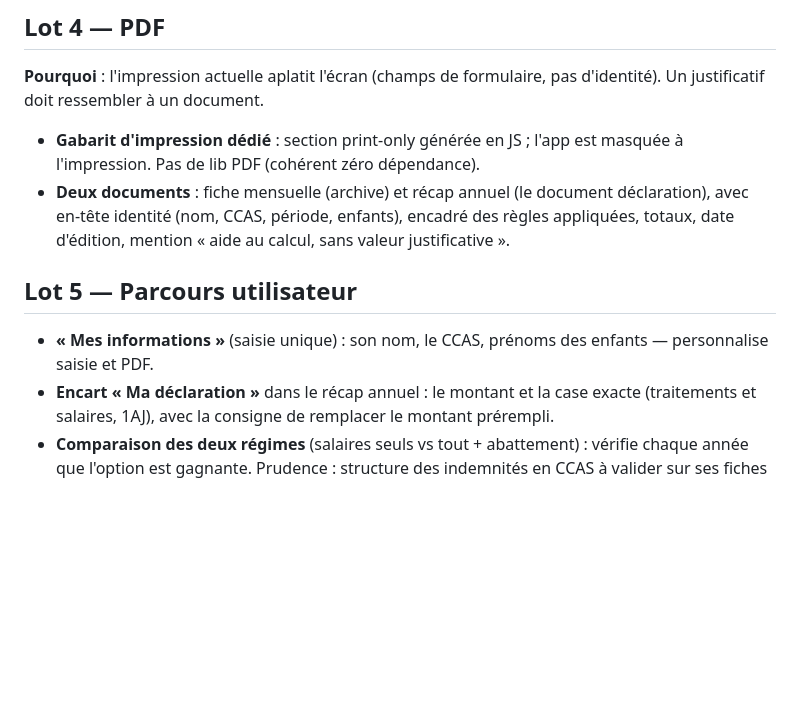
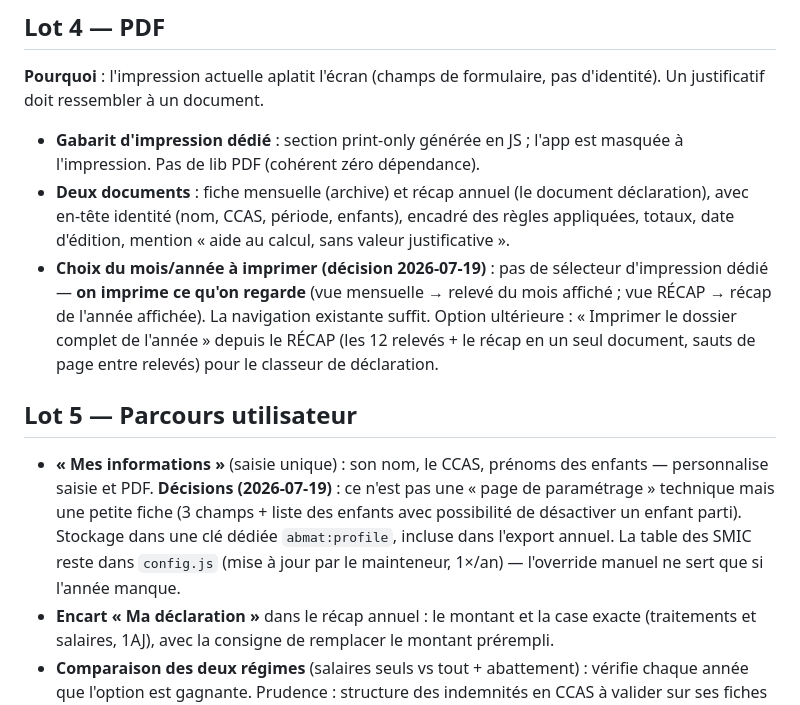
Before and after one commit to AurelienBBY/assmat-calcul-abattement, a Markdown page: docs/feuille-de-route.md, the part around one of its changes. Drawn GitHub-style; blank space fills up the shorter version.

```diff
--- a/docs/feuille-de-route.md
+++ b/docs/feuille-de-route.md
@@ -47,10 +50,11 @@ Cible de distribution : **GitHub Pages + PWA** (lot 6) — elle a un raccourci,
 
 - **Gabarit d'impression dédié** : section print-only générée en JS ; l'app est masquée à l'impression. Pas de lib PDF (cohérent zéro dépendance).
 - **Deux documents** : fiche mensuelle (archive) et récap annuel (le document déclaration), avec en-tête identité (nom, CCAS, période, enfants), encadré des règles appliquées, totaux, date d'édition, mention « aide au calcul, sans valeur justificative ».
+- **Choix du mois/année à imprimer (décision 2026-07-19)** : pas de sélecteur d'impression dédié — **on imprime ce qu'on regarde** (vue mensuelle → relevé du mois affiché ; vue RÉCAP → récap de l'année affichée). La navigation existante suffit. Option ultérieure : « Imprimer le dossier complet de l'année » depuis le RÉCAP (les 12 relevés + le récap en un seul document, sauts de page entre relevés) pour le classeur de déclaration.
 
 ## Lot 5 — Parcours utilisateur
 
-- **« Mes informations »** (saisie unique) : son nom, le CCAS, prénoms des enfants — personnalise saisie et PDF.
+- **« Mes informations »** (saisie unique) : son nom, le CCAS, prénoms des enfants — personnalise saisie et PDF. **Décisions (2026-07-19)** : ce n'est pas une « page de paramétrage » technique mais une petite fiche (3 champs + liste des enfants avec possibilité de désactiver un enfant parti). Stockage dans une clé dédiée `abmat:profile`, incluse dans l'export annuel. La table des SMIC reste dans `config.js` (mise à jour par le mainteneur, 1×/an) — l'override manuel ne sert que si l'année manque.
 - **Encart « Ma déclaration »** dans le récap annuel : le montant et la case exacte (traitements et salaires, 1AJ), avec la consigne de remplacer le montant prérempli.
 - **Comparaison des deux régimes** (salaires seuls vs tout + abattement) : vérifie chaque année que l'option est gagnante. Prudence : structure des indemnités en CCAS à valider sur ses fiches de paie.
 - Rappel d'export en fin d'année ; statut « Vide » non alarmant pour un mois de congés.
```
Also changed, not shown: other parts of docs/feuille-de-route.md (+11 -7 lines), CLAUDE.md (+7 -8 lines).
